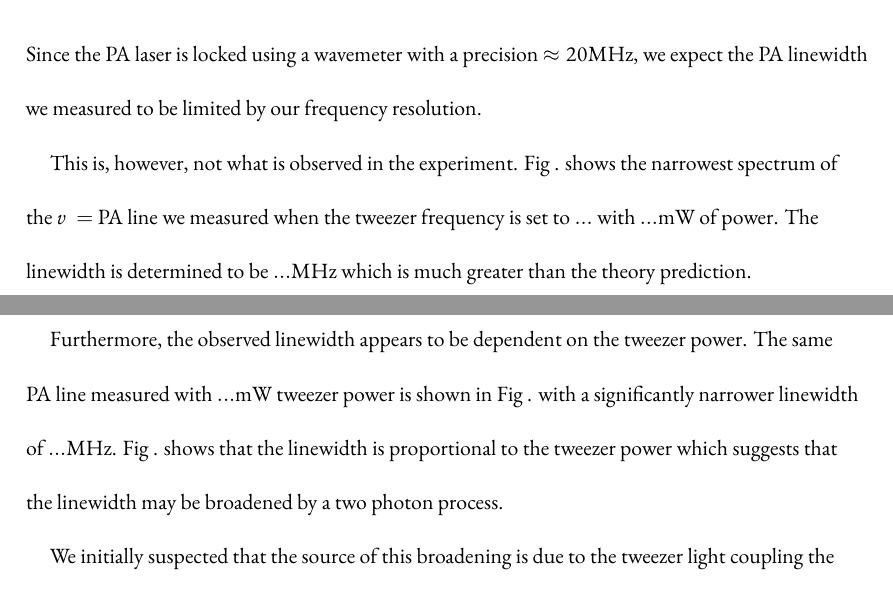
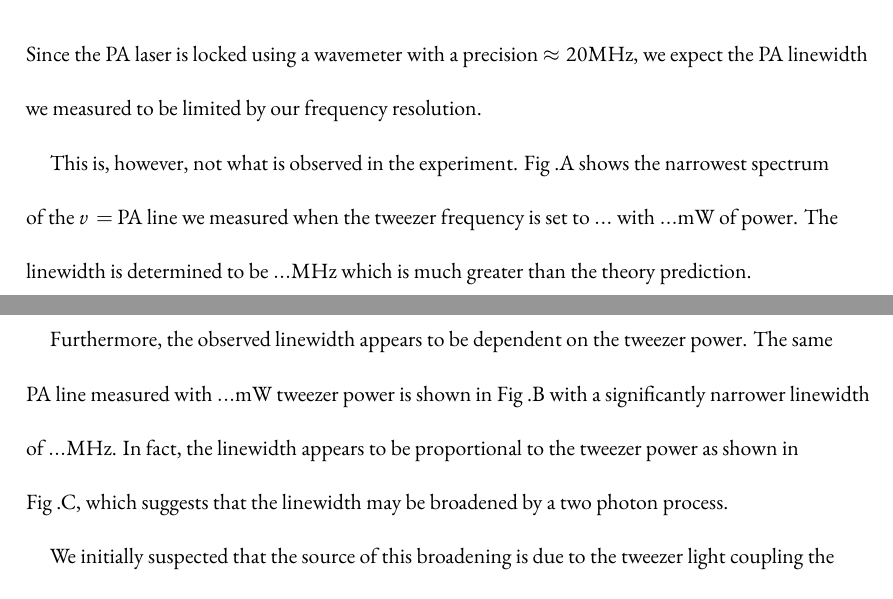
Before and after one commit to yuyichao/grad-thesis, a LaTeX thesis (dissertation.tex, which reads chapters/pa.tex): two parts of pages 62 and 63 of 107, joined at a grey line, cut so that both start at the same text. Compiled offline with XeLaTeX.

Commit message:
[pa] linewidth power dependency text tweak

```diff
--- a/chapters/pa.tex
+++ b/chapters/pa.tex
@@ -449,16 +449,17 @@ $\approx20\mathrm{MHz}$, we expect the PA linewidth we measured to be limited
 by our frequency resolution.
 
 This is, however, not what is observed in the experiment.
-Fig~.\todo{\ref{}} shows the narrowest spectrum of the $v=\todo{number}$ PA line
+Fig~.\todo{\ref{}}A shows the narrowest spectrum of the $v=\todo{number}$ PA line
 we measured when the tweezer frequency is set to $...\todo{}$
 with $...\todo{} \mathrm{mW}$ of power. The linewidth is determined to be $... \mathrm{MHz}$
 which is much greater than the theory prediction.
 
 Furthermore, the observed linewidth appears to be dependent on the tweezer power.
 The same PA line measured with $...\todo{} \mathrm{mW}$ tweezer power
-is shown in Fig~.\todo{\ref{}} with a significantly narrower linewidth
+is shown in Fig~.\todo{\ref{}}B with a significantly narrower linewidth
 of $... \mathrm{MHz}$.
-Fig~.\todo{\ref{}} shows that the linewidth is proportional to the tweezer power
+In fact, the linewidth appears to be proportional to the tweezer power
+as shown in Fig~.\todo{\ref{}}C,
 which suggests that the linewidth may be broadened by a two photon process.
 
 We initially suspected that the source of this broadening is due to the tweezer light
```
Also changed, not shown: dissertation.pdf.
